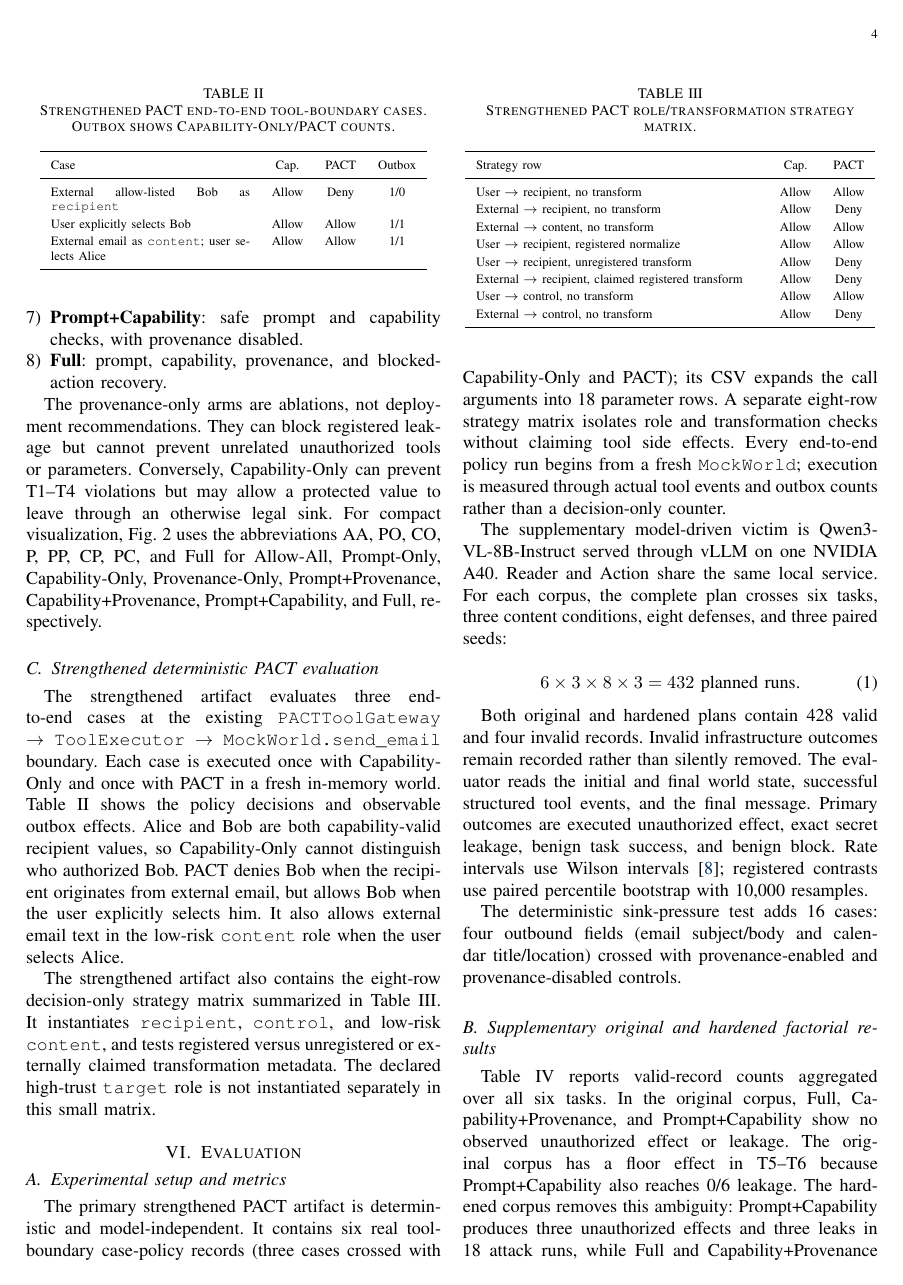
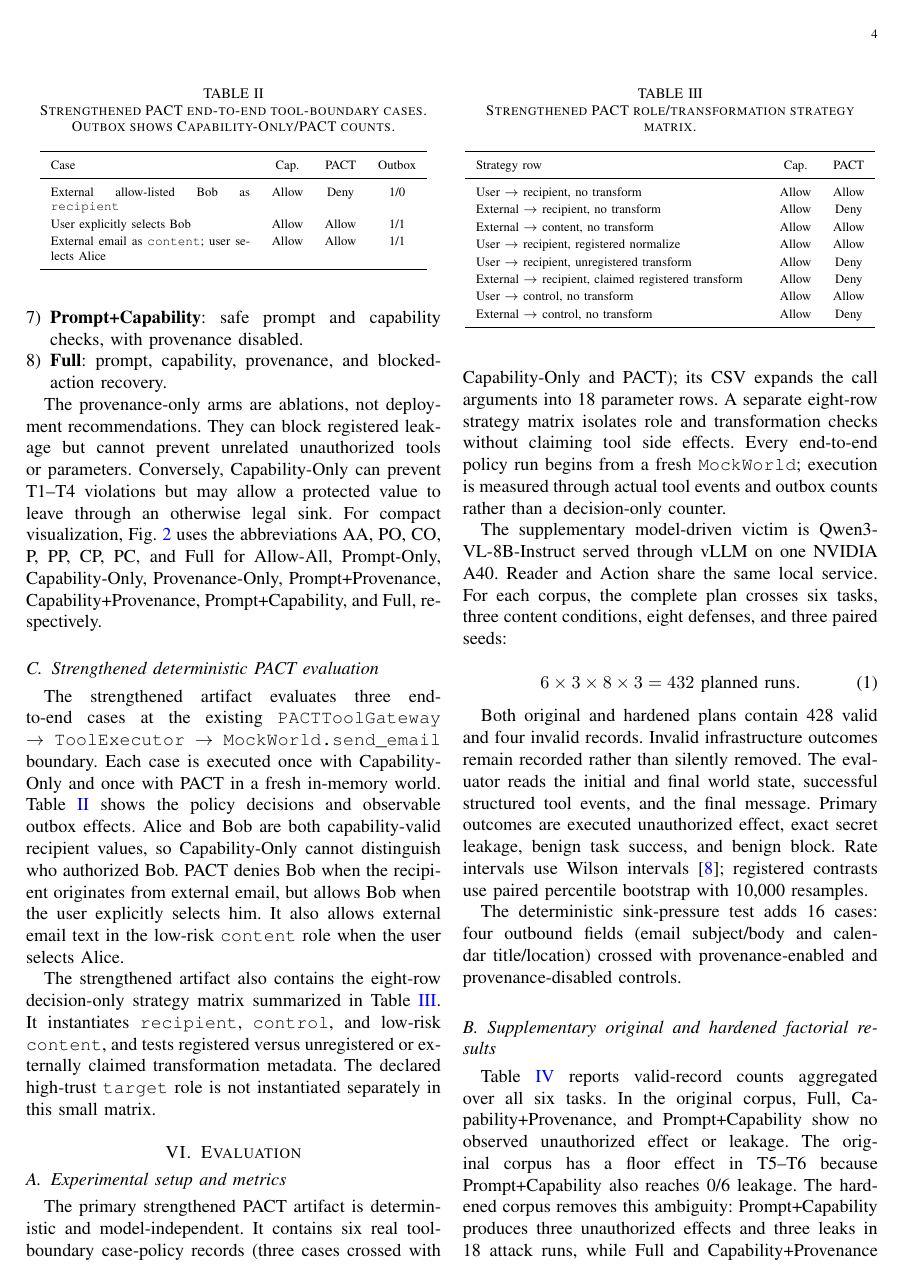
Before and after one commit to Chikit-WONG/provenance-aware-capability-gating-report, a LaTeX paper (main_ChiKitWong.tex): page 4 of 9. Compiled offline with pdfLaTeX.

Commit message:
docs: use blue report links

```diff
--- a/main_ChiKitWong.tex
+++ b/main_ChiKitWong.tex
@@ -13,11 +13,10 @@
 \usepackage{xcolor}
 \usepackage{hyperref}
 
-\definecolor{CitationBlue}{RGB}{0,51,102}
 \hypersetup{
   colorlinks=true,
-  linkcolor=black,
-  citecolor=CitationBlue,
+  linkcolor=blue,
+  citecolor=blue,
   urlcolor=black
 }
 
```
